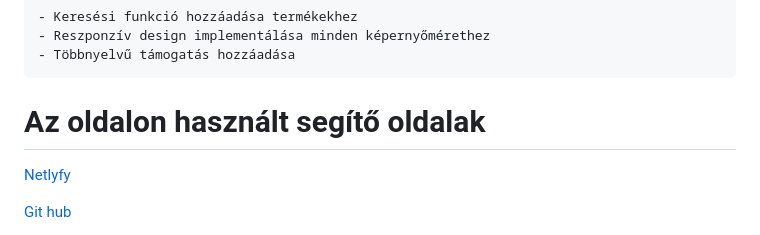
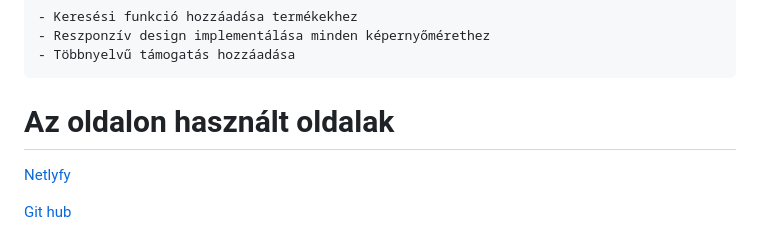
Before and after one commit to veca20/revyn_frontend, a Markdown page: readME.md, the part around the change. Drawn GitHub-style.

Commit message:
md fájlszerk

```diff
--- a/readME.md
+++ b/readME.md
@@ -180,7 +180,7 @@ Ezen az oldalon térképen jelenik meg, hogy hol lehet a Revyn termékeket besze
     - Reszponzív design implementálása minden képernyőmérethez
     - Többnyelvű támogatás hozzáadása
 
-# Az oldalon használt segítő oldalak
+# Az oldalon használt  oldalak
 
 [Netlyfy](https://www.netlify.com/)
 
```
